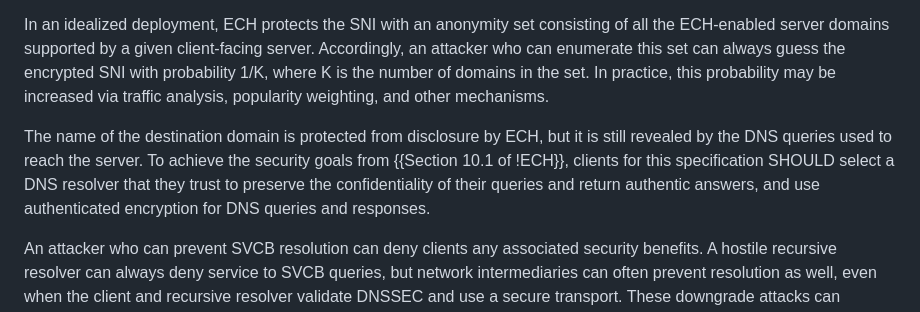
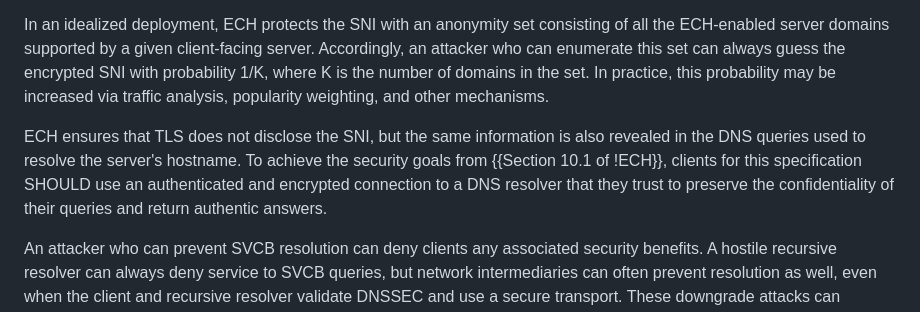
Before and after one commit to tlswg/draft-ietf-tls-svcb-ech, a Markdown page: draft-ietf-tls-svcb-ech.md, the part around the change. Drawn GitHub-style.

Commit message:
Improve wording

```diff
--- a/draft-ietf-tls-svcb-ech.md
+++ b/draft-ietf-tls-svcb-ech.md
@@ -96,7 +96,7 @@ A SVCB RRSet containing some RRs with "ech" and some without is vulnerable to a
 
 In an idealized deployment, ECH protects the SNI with an anonymity set consisting of all the ECH-enabled server domains supported by a given client-facing server. Accordingly, an attacker who can enumerate this set can always guess the encrypted SNI with probability 1/K, where K is the number of domains in the set. In practice, this probability may be increased via traffic analysis, popularity weighting, and other mechanisms.
 
-The name of the destination domain is protected from disclosure by ECH, but it is still revealed by the DNS queries used to reach the server.  To achieve the security goals from {{Section 10.1 of !ECH}}, clients for this specification SHOULD select a DNS resolver that they trust to preserve the confidentiality of their queries and return authentic answers, and use authenticated encryption for DNS queries and responses.
+ECH ensures that TLS does not disclose the SNI, but the same information is also revealed in the DNS queries used to resolve the server's hostname.  To achieve the security goals from {{Section 10.1 of !ECH}}, clients for this specification SHOULD use an authenticated and encrypted connection to a DNS resolver that they trust to preserve the confidentiality of their queries and return authentic answers.
 
 An attacker who can prevent SVCB resolution can deny clients any associated security benefits. A hostile recursive resolver can always deny service to SVCB queries, but network intermediaries can often prevent resolution as well, even when the client and recursive resolver validate DNSSEC and use a secure transport. These downgrade attacks can prevent a client from being aware that "ech" is configured which could result in the client sending the ClientHello in cleartext. To prevent downgrades, {{Section 3.1 of !SVCB}} recommends that clients abandon the connection attempt when such an attack is detected.
 
```
